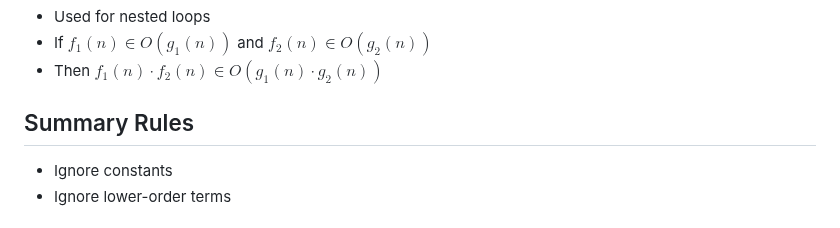
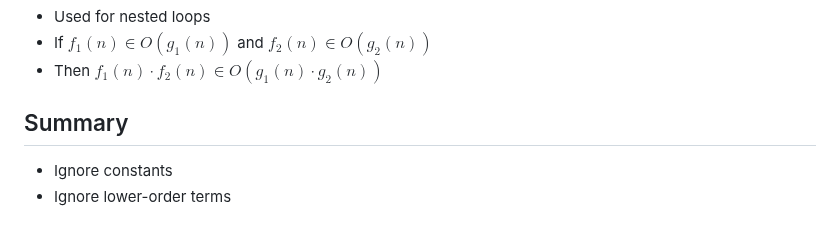
Before and after one commit to jncraton/dsa-cpsc2500, a Markdown page: lectures/23-asymptotic-analysis-and-upper-bounds.md, the part around the change. Drawn GitHub-style.

Commit message:
Retitle slide

```diff
--- a/lectures/23-asymptotic-analysis-and-upper-bounds.md
+++ b/lectures/23-asymptotic-analysis-and-upper-bounds.md
@@ -115,7 +115,7 @@ learning_objectives:
 - If $f_1(n) \in O(g_1(n))$ and $f_2(n) \in O(g_2(n))$
 - Then $f_1(n) \cdot f_2(n) \in O(g_1(n) \cdot g_2(n))$
 
-## Summary Rules
+## Summary
 
 - Ignore constants
 - Ignore lower-order terms
```
